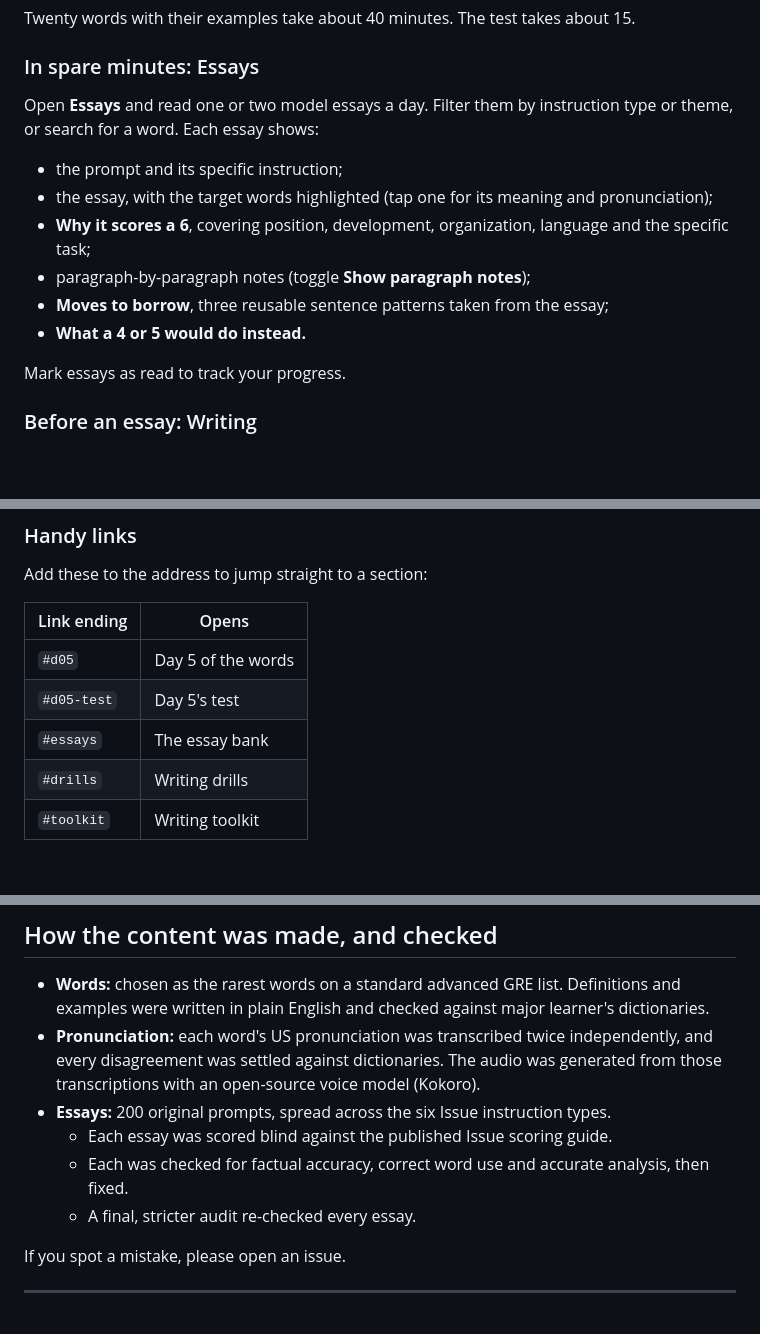
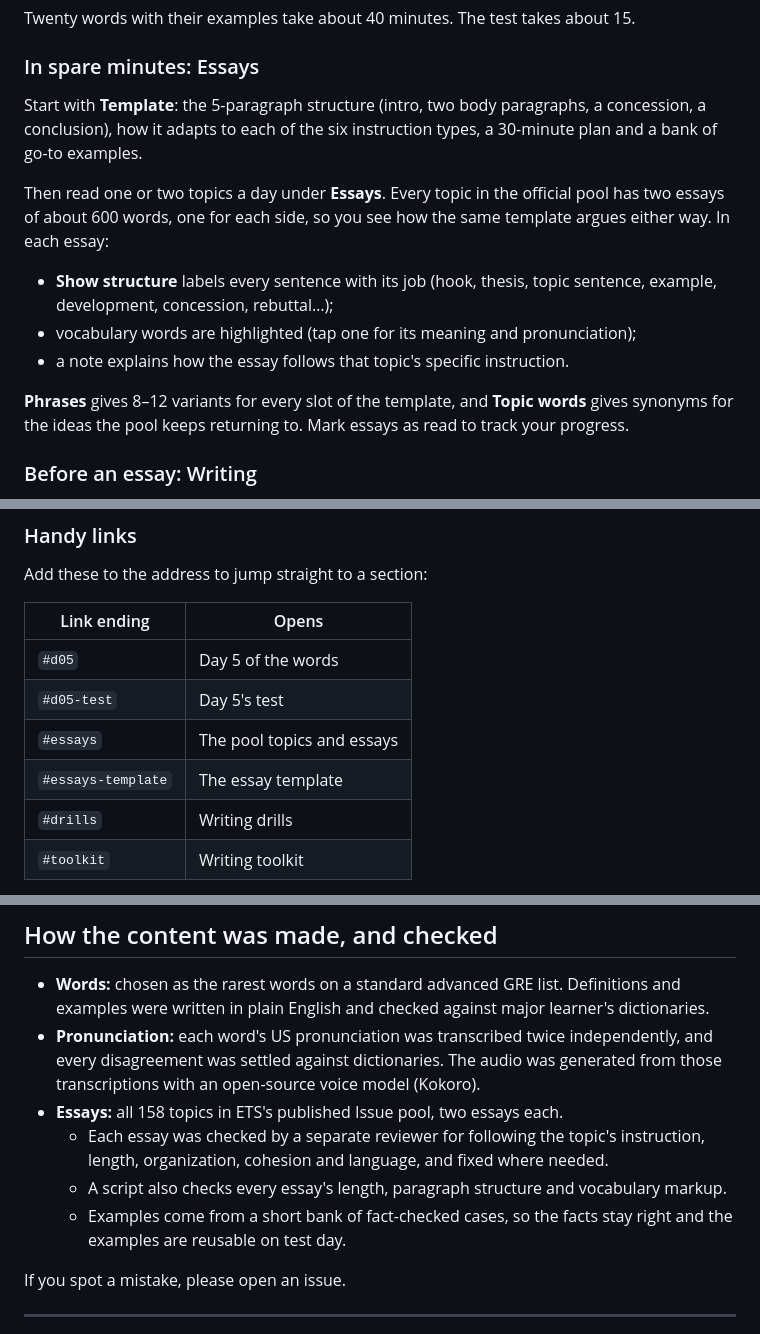
Before and after one commit to quan-nk/gre-lexicon, a Markdown page: README.md, 3 parts joined by grey strips. GitHub-like rendering; blank space fills up the shorter version.

Commit message:
Essays: ETS Issue pool, two essays per topic (README.md)

```diff
--- a/README.md
+++ b/README.md
@@ -43,16 +43,15 @@ Twenty words with their examples take about 40 minutes. The test takes about 15.
 
 ### In spare minutes: Essays
 
-Open **Essays** and read one or two model essays a day. Filter them by instruction type or theme, or search for a word. Each essay shows:
+Start with **Template**: the 5-paragraph structure (intro, two body paragraphs, a concession, a conclusion), how it adapts to each of the six instruction types, a 30-minute plan and a bank of go-to examples.
 
-- the prompt and its specific instruction;
-- the essay, with the target words highlighted (tap one for its meaning and pronunciation);
-- **Why it scores a 6**, covering position, development, organization, language and the specific task;
-- paragraph-by-paragraph notes (toggle **Show paragraph notes**);
-- **Moves to borrow**, three reusable sentence patterns taken from the essay;
-- **What a 4 or 5 would do instead.**
+Then read one or two topics a day under **Essays**. Every topic in the official pool has two essays of about 600 words, one for each side, so you see how the same template argues either way. In each essay:
 
-Mark essays as read to track your progress.
+- **Show structure** labels every sentence with its job (hook, thesis, topic sentence, example, development, concession, rebuttal…);
+- vocabulary words are highlighted (tap one for its meaning and pronunciation);
+- a note explains how the essay follows that topic's specific instruction.
+
+**Phrases** gives 8–12 variants for every slot of the template, and **Topic words** gives synonyms for the ideas the pool keeps returning to. Mark essays as read to track your progress.
 
 ### Before an essay: Writing
 
@@ -68,7 +67,8 @@ Add these to the address to jump straight to a section:
 |---|---|
 | `#d05` | Day 5 of the words |
 | `#d05-test` | Day 5's test |
-| `#essays` | The essay bank |
+| `#essays` | The pool topics and essays |
+| `#essays-template` | The essay template |
 | `#drills` | Writing drills |
 | `#toolkit` | Writing toolkit |
 
@@ -80,10 +80,10 @@ Your progress (words seen, test results, essays read, drill scores) is saved in
 
 - **Words:** chosen as the rarest words on a standard advanced GRE list. Definitions and examples were written in plain English and checked against major learner's dictionaries.
 - **Pronunciation:** each word's US pronunciation was transcribed twice independently, and every disagreement was settled against dictionaries. The audio was generated from those transcriptions with an open-source voice model (Kokoro).
-- **Essays:** 200 original prompts, spread across the six Issue instruction types.
-  - Each essay was scored blind against the published Issue scoring guide.
-  - Each was checked for factual accuracy, correct word use and accurate analysis, then fixed.
-  - A final, stricter audit re-checked every essay.
+- **Essays:** all 158 topics in ETS's published Issue pool, two essays each.
+  - Each essay was checked by a separate reviewer for following the topic's instruction, length, organization, cohesion and language, and fixed where needed.
+  - A script also checks every essay's length, paragraph structure and vocabulary markup.
+  - Examples come from a short bank of fact-checked cases, so the facts stay right and the examples are reusable on test day.
 
 If you spot a mistake, please open an issue.
 
```
Also changed, not shown: other parts of README.md (+1 -1 lines).
